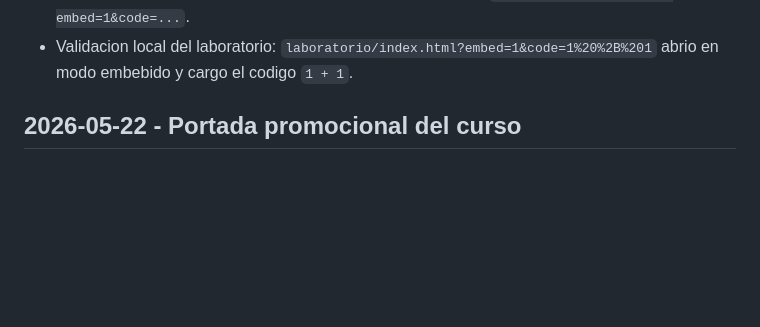
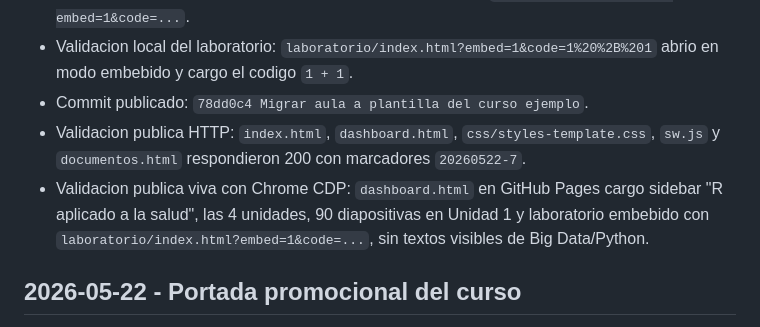
Before and after one commit to investigapyrm/curso_R_aplicado_salud, a Markdown page: BITACORA.md, the part around the change. Drawn GitHub-style; blank space fills up the shorter version.

Commit message:
Registrar validacion publica de plantilla

```diff
--- a/BITACORA.md
+++ b/BITACORA.md
@@ -15,6 +15,9 @@
 - Validaciones locales: sintaxis del JS inline de `dashboard.html`, `node --check sw.js`, `node --check js/app.js`, parseo de `data/course.json`, service worker sin archivos faltantes.
 - Validacion local viva con Chrome CDP: `dashboard.html` cargo como "R aplicado a la salud", mostro calendario/comunidad/laboratorio, Unidad 1 renderizo 90 diapositivas, no mostro textos viejos de Big Data/Python y una diapositiva ejecutable cargo `laboratorio/index.html?embed=1&code=...`.
 - Validacion local del laboratorio: `laboratorio/index.html?embed=1&code=1%20%2B%201` abrio en modo embebido y cargo el codigo `1 + 1`.
+- Commit publicado: `78dd0c4 Migrar aula a plantilla del curso ejemplo`.
+- Validacion publica HTTP: `index.html`, `dashboard.html`, `css/styles-template.css`, `sw.js` y `documentos.html` respondieron 200 con marcadores `20260522-7`.
+- Validacion publica viva con Chrome CDP: `dashboard.html` en GitHub Pages cargo sidebar "R aplicado a la salud", las 4 unidades, 90 diapositivas en Unidad 1 y laboratorio embebido con `laboratorio/index.html?embed=1&code=...`, sin textos visibles de Big Data/Python.
 
 ## 2026-05-22 - Portada promocional del curso
 
```
